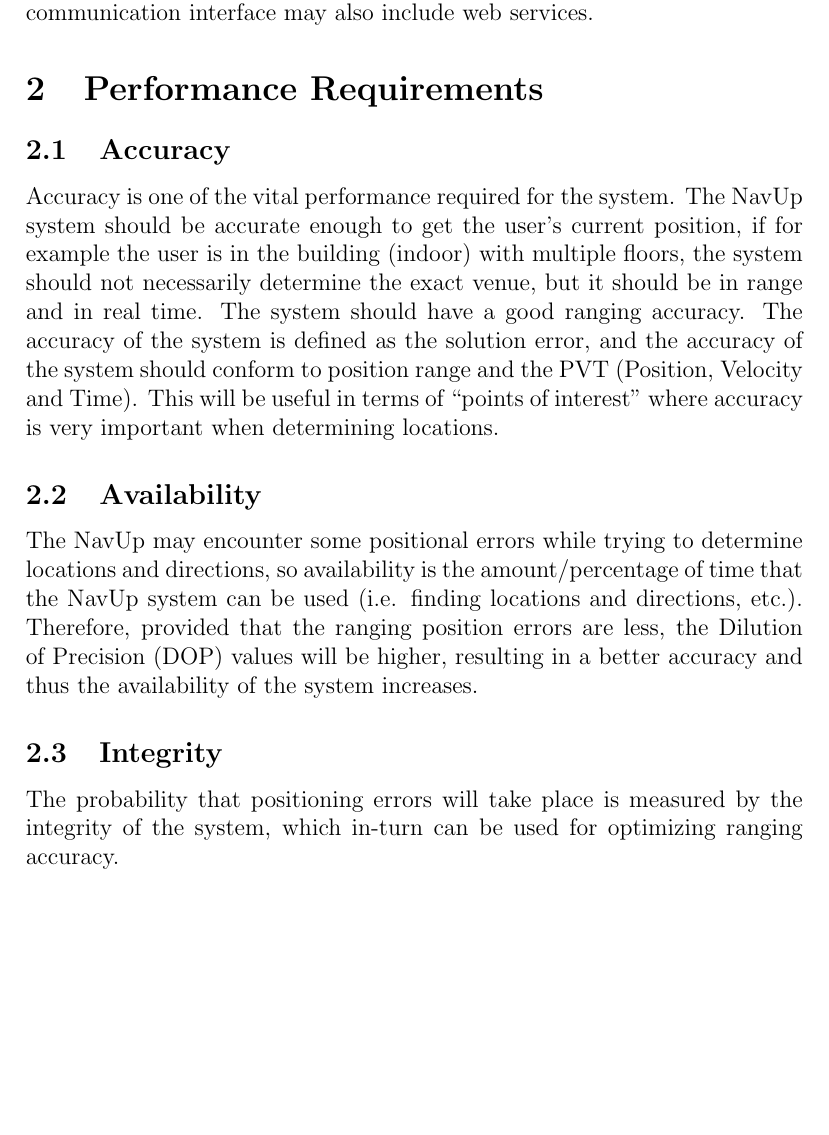
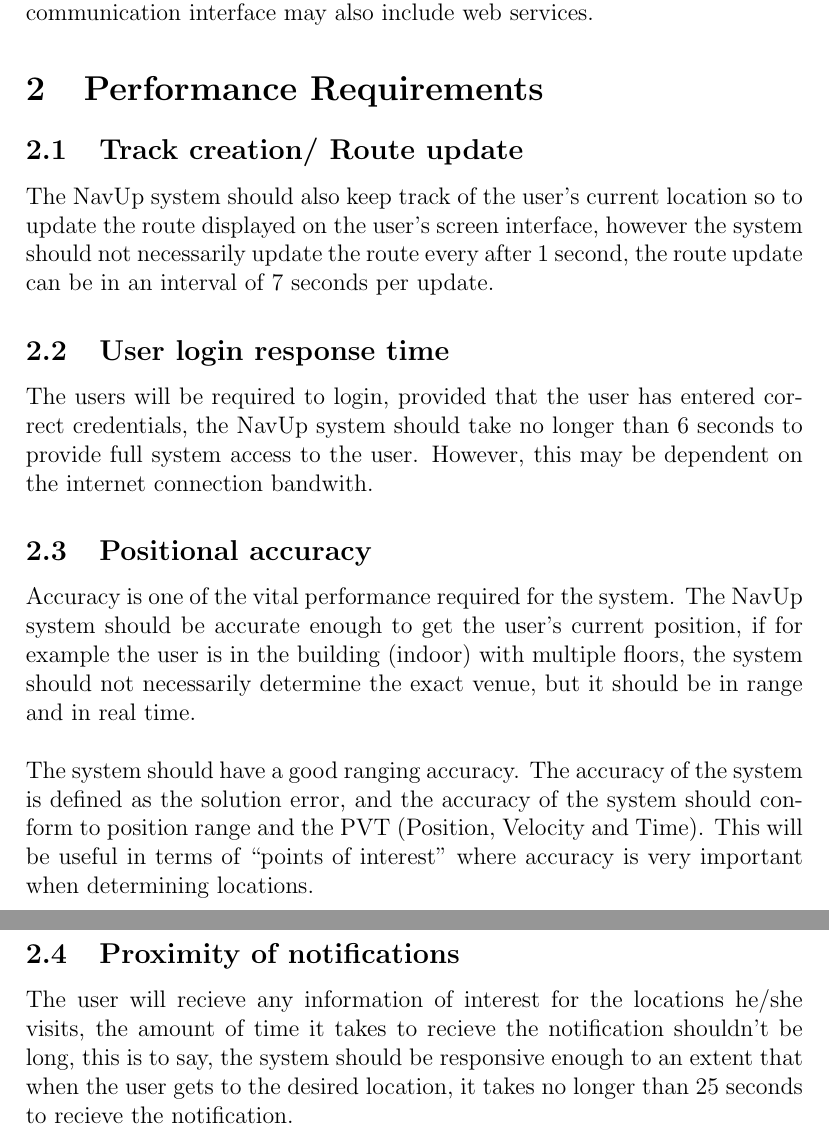
Before and after one commit to craig95/Team-C-Sharp, a LaTeX document (POI/poi.tex): part of page 2 of 2 before the commit and two parts of pages 2 and 3 of 3 after it, the two joined at a grey line, cut so that both start at the same text, the shorter picture padded with empty space. Compiled offline with pdfLaTeX.

Commit message:
Updated Performance Requirements

```diff
--- a/POI/poi.tex
+++ b/POI/poi.tex
@@ -14,10 +14,28 @@
 The system will frequently communicate with the campus map database, servers and the mobiles’ GPS to get locations and directions through Wi-Fi networking. Any acquired information of interest with regard to the desired location may be retrieved from the database through servers. The systems’ communication interface may also include web services.
 
 \section{Performance Requirements}
-	\subsection{Accuracy}
-Accuracy is one of the vital performance required for the system. The NavUp system should be accurate enough to get the user’s current position, if for example the user is in the building (indoor) with multiple floors, the system should not necessarily determine the exact venue, but it should be in range and in real time. The system should have a good ranging accuracy. The accuracy of the system is defined as the solution error, and the accuracy of the system should conform to position range and the PVT (Position, Velocity and Time). This will be useful in terms of “points of interest” where accuracy is very important when determining locations.
-	\subsection{Availability}
-The NavUp may encounter some positional errors while trying to determine locations and directions, so availability is the amount/percentage of time that the NavUp system can be used (i.e. finding locations and directions, etc.). Therefore, provided that the ranging position errors are less, the Dilution of Precision (DOP) values will be higher, resulting in a better accuracy and thus the availability of the system increases.
-	\subsection{Integrity}
-The probability that positioning errors will take place is measured by the integrity of the system, which in-turn can be used for optimizing ranging accuracy.
+	\subsection{Track creation/ Route update}
+	The NavUp system should also keep track of the user's current location
+	so to update the route displayed on the user's screen interface, however
+	the system should not necessarily update the route every after 1 second, the
+	route update can be in an interval of 7 seconds per update.
+	\subsection{User login response time}
+	The users will be required to login, provided that the user has
+	entered correct credentials, the NavUp system should take no longer
+	than 6 seconds to provide full system access to the user. However, this
+	may be dependent on the internet connection bandwith.
+	\subsection{Positional accuracy}
+	Accuracy is one of the vital performance required for the system. The NavUp
+	system should be accurate enough to get the user’s current position, if for
+	example the user is in the building (indoor) with multiple floors, the system
+	should not necessarily determine the exact venue, but it should be in range and
+	in real time.\\\\ The system should have a good ranging accuracy. The accuracy of the
+	system is defined as the solution error, and the accuracy of the system should conform
+	to position range and the PVT (Position, Velocity and Time). This will be useful in
+	terms of “points of interest” where accuracy is very important when determining locations.
+	\subsection{Proximity of notifications}
+	The user will recieve any information of interest for the locations he/she visits, the amount
+	of time it takes to recieve the notification shouldn't be long, this is to say, the system should
+	be responsive enough to an extent that when the user gets to the desired location, it takes no longer
+	than 25 seconds to recieve the notification.
 \end{document}
```
